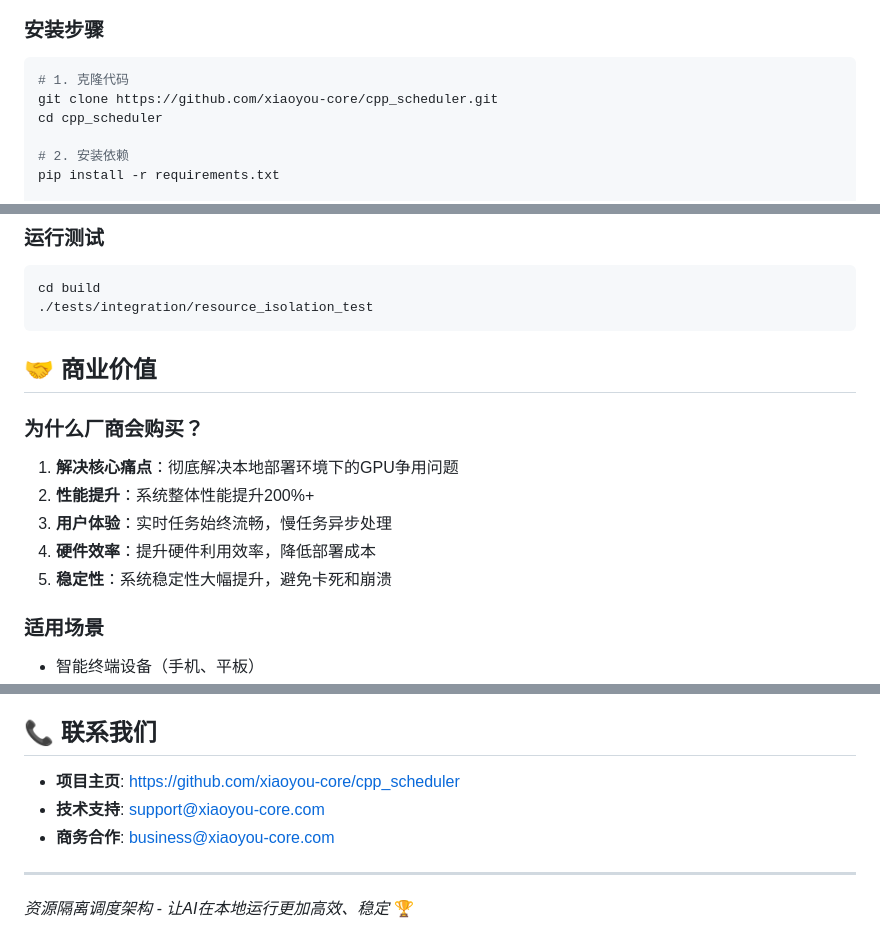
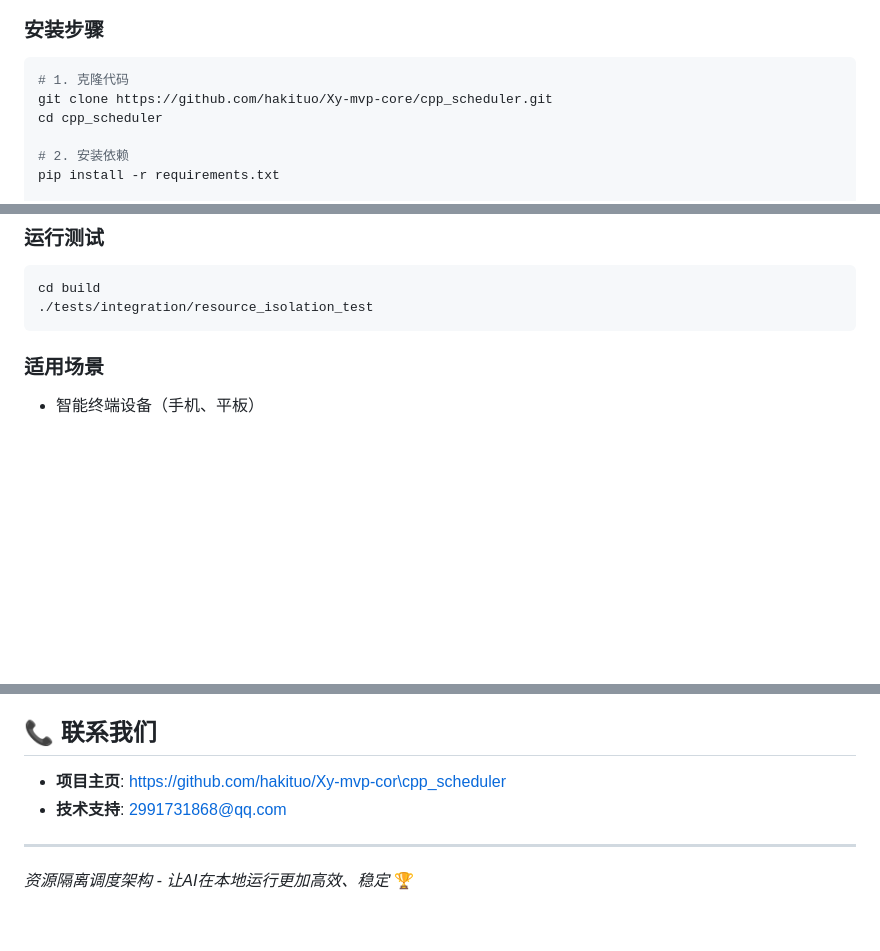
Before and after one commit to hakituo/Xy-mvp-core, a Markdown page: cpp_scheduler/README.md, 3 parts joined by grey strips. GitHub-like rendering; blank space fills up the shorter version.

Commit message:
Update cpp_scheduler folder

````diff
--- a/cpp_scheduler/README.md
+++ b/cpp_scheduler/README.md
@@ -50,7 +50,7 @@
 
 ```bash
 # 1. 克隆代码
-git clone https://github.com/xiaoyou-core/cpp_scheduler.git
+git clone https://github.com/hakituo/Xy-mvp-core/cpp_scheduler.git
 cd cpp_scheduler
 
 # 2. 安装依赖
@@ -178,15 +179,6 @@ cd build
 ./tests/integration/resource_isolation_test
 ```
 
-## 🤝 商业价值
-
-### 为什么厂商会购买？
-
-1. **解决核心痛点**：彻底解决本地部署环境下的GPU争用问题
-2. **性能提升**：系统整体性能提升200%+
-3. **用户体验**：实时任务始终流畅，慢任务异步处理
-4. **硬件效率**：提升硬件利用效率，降低部署成本
-5. **稳定性**：系统稳定性大幅提升，避免卡死和崩溃
 
 ### 适用场景
 - 智能终端设备（手机、平板）
@@ -207,9 +199,8 @@ cd build
 
 ## 📞 联系我们
 
-- **项目主页**: https://github.com/xiaoyou-core/cpp_scheduler
-- **技术支持**: support@xiaoyou-core.com
-- **商务合作**: business@xiaoyou-core.com
+- **项目主页**: https://github.com/hakituo/Xy-mvp-cor\cpp_scheduler
+- **技术支持**: 2991731868@qq.com
 
 ---
 
````
Also changed, not shown: other parts of cpp_scheduler/README.md (+1 -0 lines), cpp_scheduler/docs/DEPLOYMENT_GUIDE.md (+2 -2 lines), cpp_scheduler/docs/architecture_and_deployment.md (+4 -9 lines).
